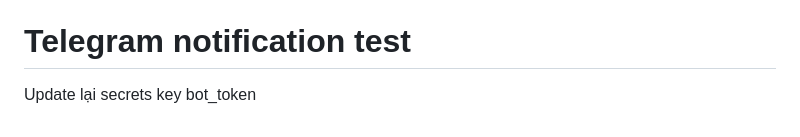
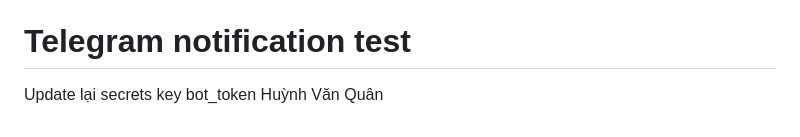
Before and after one commit to HuynhQuanIT/realtime-research, a Markdown page: README.md, the part around the change. Rendered like a GitHub page.

Commit message:
Thêm tên

```diff
--- a/README.md
+++ b/README.md
@@ -122,3 +122,4 @@ await admin.messaging().sendEachForMulticast({ tokens, notification: {...} });
 
 # Telegram notification test
 Update lại secrets key bot_token
+Huỳnh Văn Quân
```
